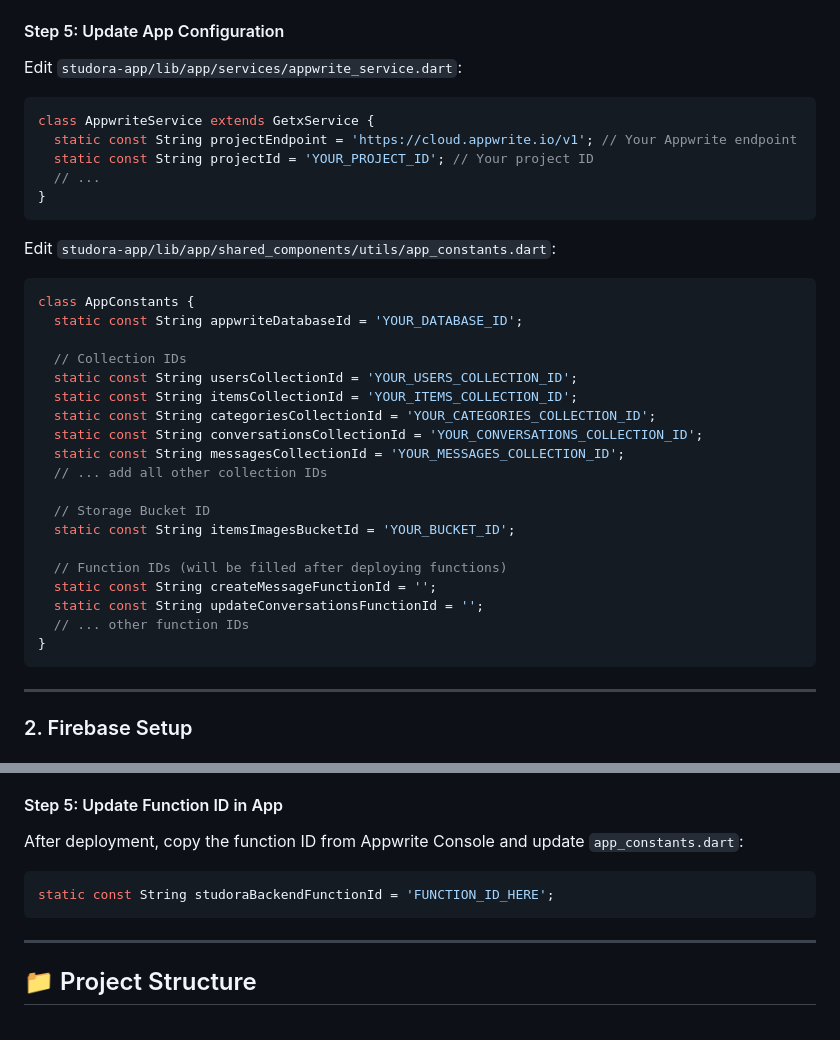
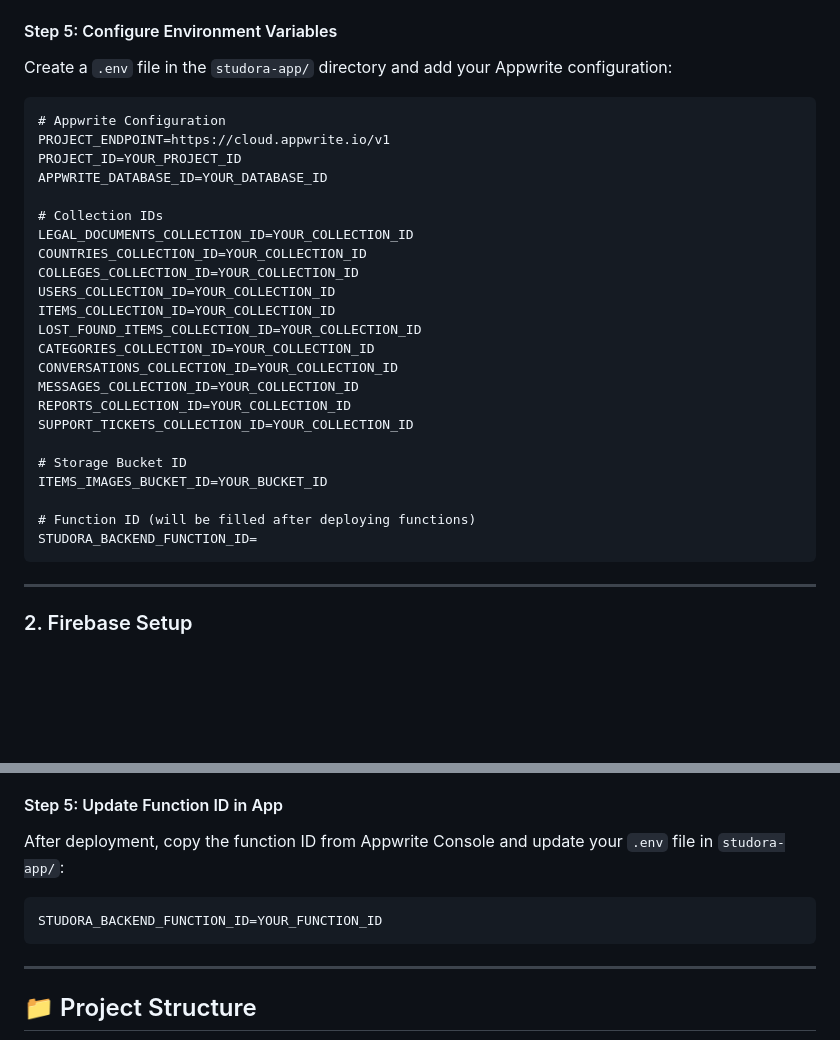
Before and after one commit to thesinghaman/studora, a Markdown page: README.md, 2 parts joined by grey strips. Drawn GitHub-style; blank space fills up the shorter version.

Commit message:
docs: update README to reflect .env configuration for Appwrite
Documentation Update:
- Replace hardcoded configuration steps with .env file instructions
- Update function ID configuration step to use .env

````diff
--- a/README.md
+++ b/README.md
@@ -308,40 +308,34 @@ Create a database with the following collections:
    - Update: `users()`
    - Delete: `users()`
 
-#### Step 5: Update App Configuration
+#### Step 5: Configure Environment Variables
 
-Edit `studora-app/lib/app/services/appwrite_service.dart`:
+Create a `.env` file in the `studora-app/` directory and add your Appwrite configuration:
 
-```dart
-class AppwriteService extends GetxService {
-  static const String projectEndpoint = 'https://cloud.appwrite.io/v1'; // Your Appwrite endpoint
-  static const String projectId = 'YOUR_PROJECT_ID'; // Your project ID
-  // ...
-}
-```
+```dotenv
+# Appwrite Configuration
+PROJECT_ENDPOINT=https://cloud.appwrite.io/v1
+PROJECT_ID=YOUR_PROJECT_ID
+APPWRITE_DATABASE_ID=YOUR_DATABASE_ID
 
-Edit `studora-app/lib/app/shared_components/utils/app_constants.dart`:
+# Collection IDs
+LEGAL_DOCUMENTS_COLLECTION_ID=YOUR_COLLECTION_ID
+COUNTRIES_COLLECTION_ID=YOUR_COLLECTION_ID
+COLLEGES_COLLECTION_ID=YOUR_COLLECTION_ID
+USERS_COLLECTION_ID=YOUR_COLLECTION_ID
+ITEMS_COLLECTION_ID=YOUR_COLLECTION_ID
+LOST_FOUND_ITEMS_COLLECTION_ID=YOUR_COLLECTION_ID
+CATEGORIES_COLLECTION_ID=YOUR_COLLECTION_ID
+CONVERSATIONS_COLLECTION_ID=YOUR_COLLECTION_ID
+MESSAGES_COLLECTION_ID=YOUR_COLLECTION_ID
+REPORTS_COLLECTION_ID=YOUR_COLLECTION_ID
+SUPPORT_TICKETS_COLLECTION_ID=YOUR_COLLECTION_ID
 
-```dart
-class AppConstants {
-  static const String appwriteDatabaseId = 'YOUR_DATABASE_ID';
+# Storage Bucket ID
+ITEMS_IMAGES_BUCKET_ID=YOUR_BUCKET_ID
 
-  // Collection IDs
-  static const String usersCollectionId = 'YOUR_USERS_COLLECTION_ID';
-  static const String itemsCollectionId = 'YOUR_ITEMS_COLLECTION_ID';
-  static const String categoriesCollectionId = 'YOUR_CATEGORIES_COLLECTION_ID';
-  static const String conversationsCollectionId = 'YOUR_CONVERSATIONS_COLLECTION_ID';
-  static const String messagesCollectionId = 'YOUR_MESSAGES_COLLECTION_ID';
-  // ... add all other collection IDs
-
-  // Storage Bucket ID
-  static const String itemsImagesBucketId = 'YOUR_BUCKET_ID';
-
-  // Function IDs (will be filled after deploying functions)
-  static const String createMessageFunctionId = '';
-  static const String updateConversationsFunctionId = '';
-  // ... other function IDs
-}
+# Function ID (will be filled after deploying functions)
+STUDORA_BACKEND_FUNCTION_ID=
 ```
 
 ---
@@ -445,10 +439,10 @@ To enable Firebase Cloud Messaging in Appwrite:
 
 #### Step 5: Update Function ID in App
 
-After deployment, copy the function ID from Appwrite Console and update `app_constants.dart`:
+After deployment, copy the function ID from Appwrite Console and update your `.env` file in `studora-app/`:
 
-```dart
-static const String studoraBackendFunctionId = 'FUNCTION_ID_HERE';
+```dotenv
+STUDORA_BACKEND_FUNCTION_ID=YOUR_FUNCTION_ID
 ```
 
 ---
````
